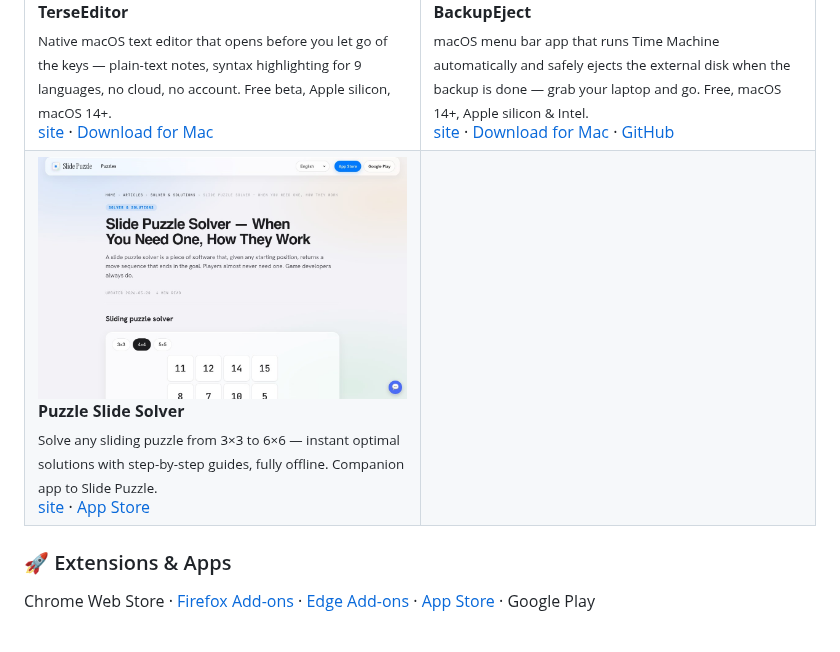
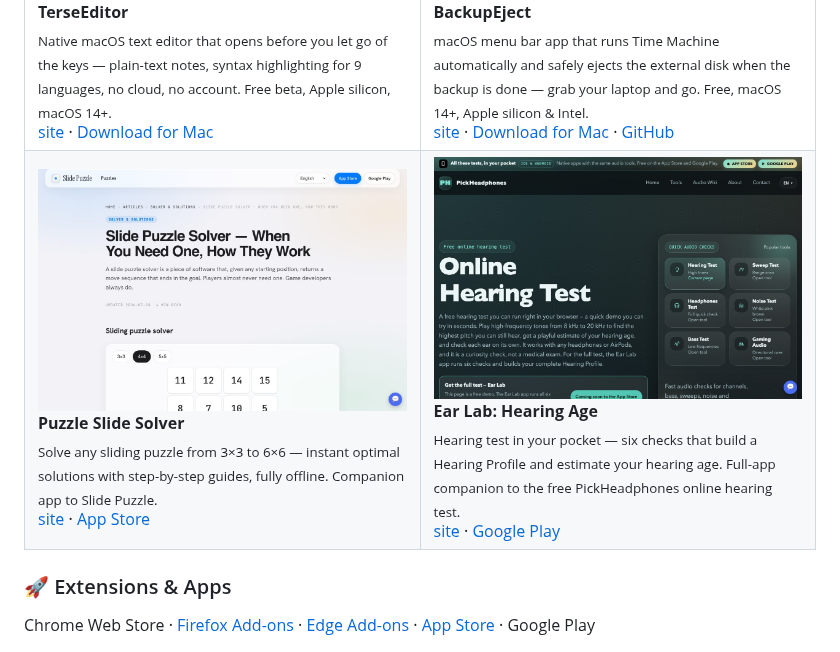
Before and after one commit to ivanlukichev/ivanlukichev, a Markdown page: README.md, the part around the change. GitHub-like rendering; pictures changed too: assets/ear-lab-preview.jpg (added).

Commit message:
Add Ear Lab: Hearing Age card
Hearing-test companion app to pickheadphones.com/hearing-test (Google
Play com.enidev.hearinglab; iOS pending).

Co-Authored-By: Claude Opus 4.7 (1M context) <noreply@anthropic.com>

```diff
--- a/README.md
+++ b/README.md
@@ -315,7 +315,12 @@ Browser games built for quick play sessions.
       <sub>Solve any sliding puzzle from 3×3 to 6×6 — instant optimal solutions with step-by-step guides, fully offline. Companion app to Slide Puzzle.</sub><br>
       <a href="https://slidepuzzle.app/slide-puzzle-solver/">site</a> · <a href="https://apps.apple.com/app/id6799048857">App Store</a>
     </td>
-    <td width="50%" valign="top"></td>
+    <td width="50%" valign="top">
+      <a href="https://pickheadphones.com/hearing-test/"><img src="assets/ear-lab-preview.jpg" alt="Ear Lab preview"></a><br>
+      <strong>Ear Lab: Hearing Age</strong><br>
+      <sub>Hearing test in your pocket — six checks that build a Hearing Profile and estimate your hearing age. Full-app companion to the free PickHeadphones online hearing test.</sub><br>
+      <a href="https://pickheadphones.com/hearing-test/">site</a> · <a href="https://play.google.com/store/apps/details?id=com.enidev.hearinglab">Google Play</a>
+    </td>
   </tr>
 </table>
 
```
